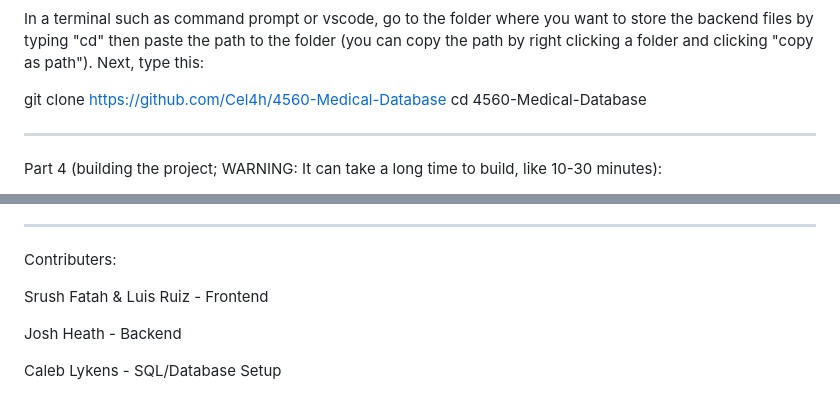
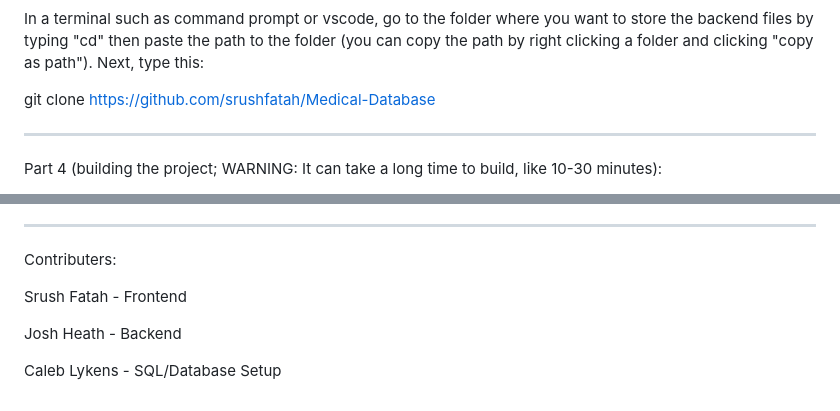
Before and after one commit to srushfatah/Medical-Database, a Markdown page: Medical-Database-main/README.md, 2 parts joined by grey strips. Rendered like a GitHub page.

```diff
--- a/Medical-Database-main/README.md
+++ b/Medical-Database-main/README.md
@@ -57,8 +57,7 @@ Part 3 (getting the GitHub repo):
 In a terminal such as command prompt or vscode, go to the folder where you want to store the backend files by typing "cd" then paste the path to the folder (you can copy the path by right clicking a folder and clicking "copy as path").
 Next, type this:
 
-git clone https://github.com/Cel4h/4560-Medical-Database
-cd 4560-Medical-Database
+git clone https://github.com/srushfatah/Medical-Database
 
 
 ----------------------------------------------------------------------------------------------------------------------
@@ -177,7 +176,7 @@ Additional Notes:
 ----------------------------------------------------------------------------------------------------------------------
 Contributers:
 
-Srush Fatah & Luis Ruiz - Frontend
+Srush Fatah - Frontend
 
 Josh Heath - Backend
 
```
